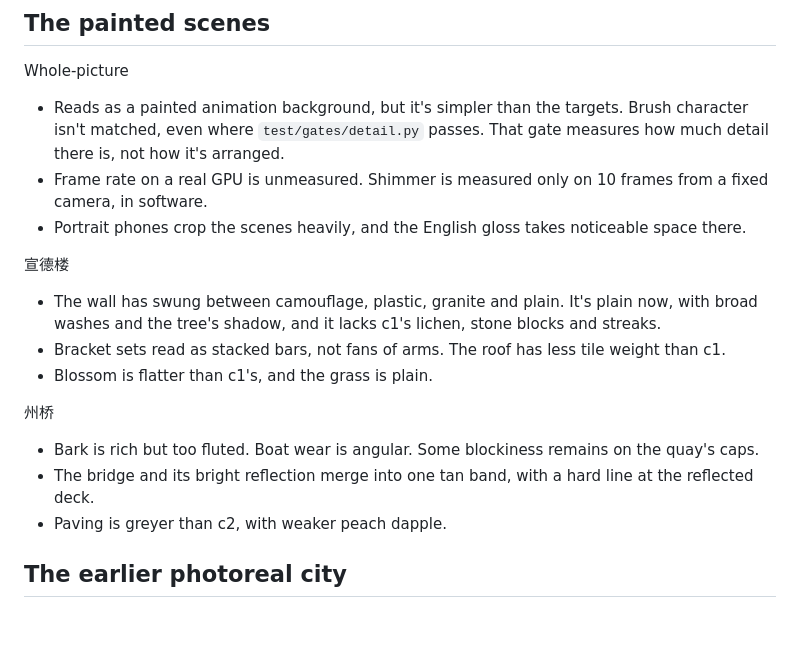
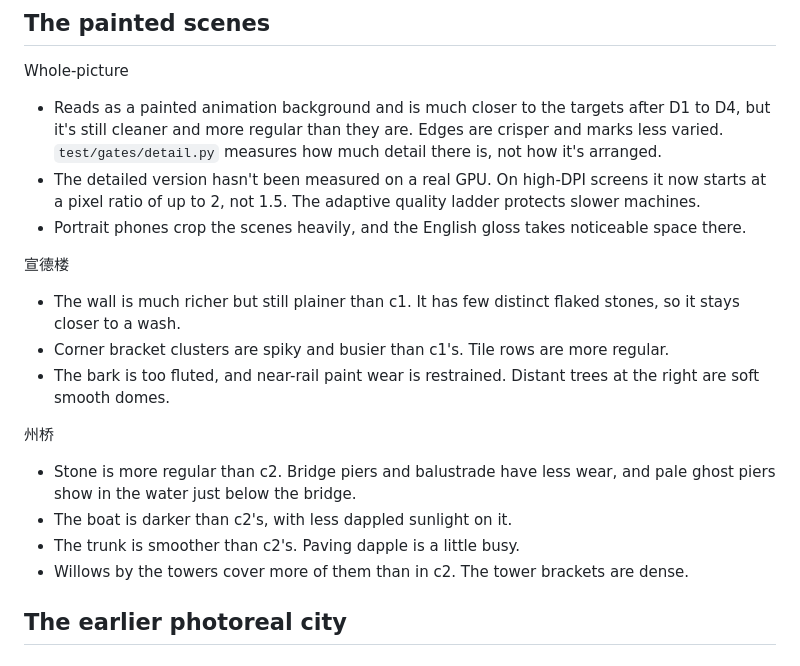
Before and after one commit to Zhuogang/Kaifeng_Prefecture, a Markdown page: docs/BACKLOG.md, the part around the change. Drawn GitHub-style; blank space fills up the shorter version.

```diff
--- a/docs/BACKLOG.md
+++ b/docs/BACKLOG.md
@@ -5,19 +5,20 @@ Known faults, biggest first within each group.
 ## The painted scenes
 
 Whole-picture
-- Reads as a painted animation background, but it's simpler than the targets. Brush character isn't matched, even where `test/gates/detail.py` passes. That gate measures how much detail there is, not how it's arranged.
-- Frame rate on a real GPU is unmeasured. Shimmer is measured only on 10 frames from a fixed camera, in software.
+- Reads as a painted animation background and is much closer to the targets after D1 to D4, but it's still cleaner and more regular than they are. Edges are crisper and marks less varied. `test/gates/detail.py` measures how much detail there is, not how it's arranged.
+- The detailed version hasn't been measured on a real GPU. On high-DPI screens it now starts at a pixel ratio of up to 2, not 1.5. The adaptive quality ladder protects slower machines.
 - Portrait phones crop the scenes heavily, and the English gloss takes noticeable space there.
 
 宣德楼
-- The wall has swung between camouflage, plastic, granite and plain. It's plain now, with broad washes and the tree's shadow, and it lacks c1's lichen, stone blocks and streaks.
-- Bracket sets read as stacked bars, not fans of arms. The roof has less tile weight than c1.
-- Blossom is flatter than c1's, and the grass is plain.
+- The wall is much richer but still plainer than c1. It has few distinct flaked stones, so it stays closer to a wash.
+- Corner bracket clusters are spiky and busier than c1's. Tile rows are more regular.
+- The bark is too fluted, and near-rail paint wear is restrained. Distant trees at the right are soft smooth domes.
 
 州桥
-- Bark is rich but too fluted. Boat wear is angular. Some blockiness remains on the quay's caps.
-- The bridge and its bright reflection merge into one tan band, with a hard line at the reflected deck.
-- Paving is greyer than c2, with weaker peach dapple.
+- Stone is more regular than c2. Bridge piers and balustrade have less wear, and pale ghost piers show in the water just below the bridge.
+- The boat is darker than c2's, with less dappled sunlight on it.
+- The trunk is smoother than c2's. Paving dapple is a little busy.
+- Willows by the towers cover more of them than in c2. The tower brackets are dense.
 
 ## The earlier photoreal city
 
```
Also changed, not shown: README.md (+8 -3 lines), docs/ROADMAP.md (+7 -4 lines), media/xuande.jpg, media/zhouqiao.jpg.
